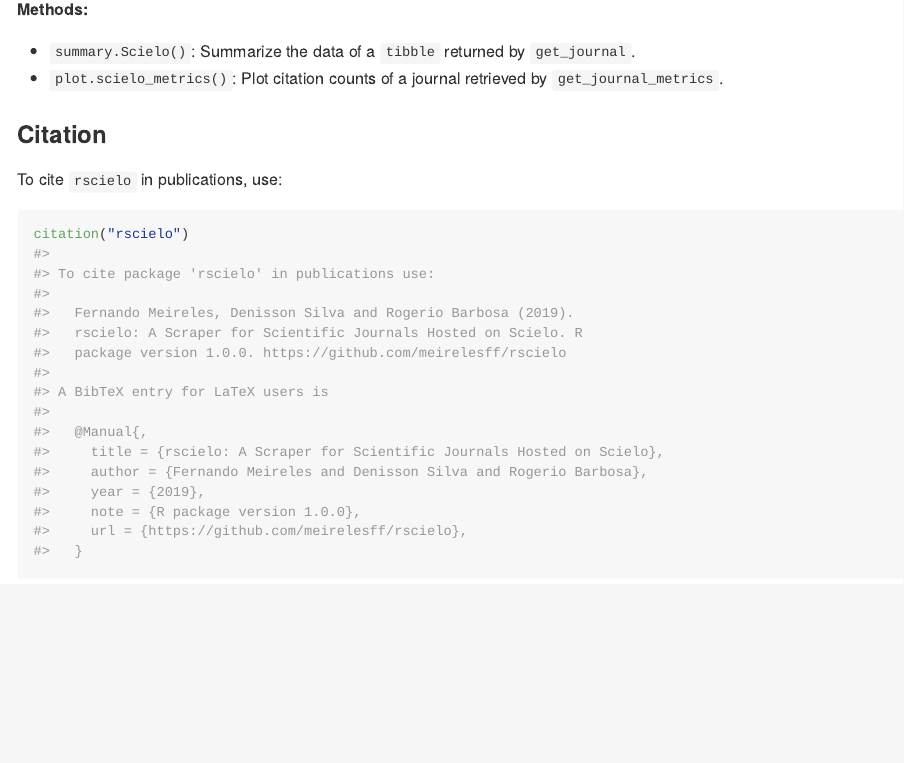
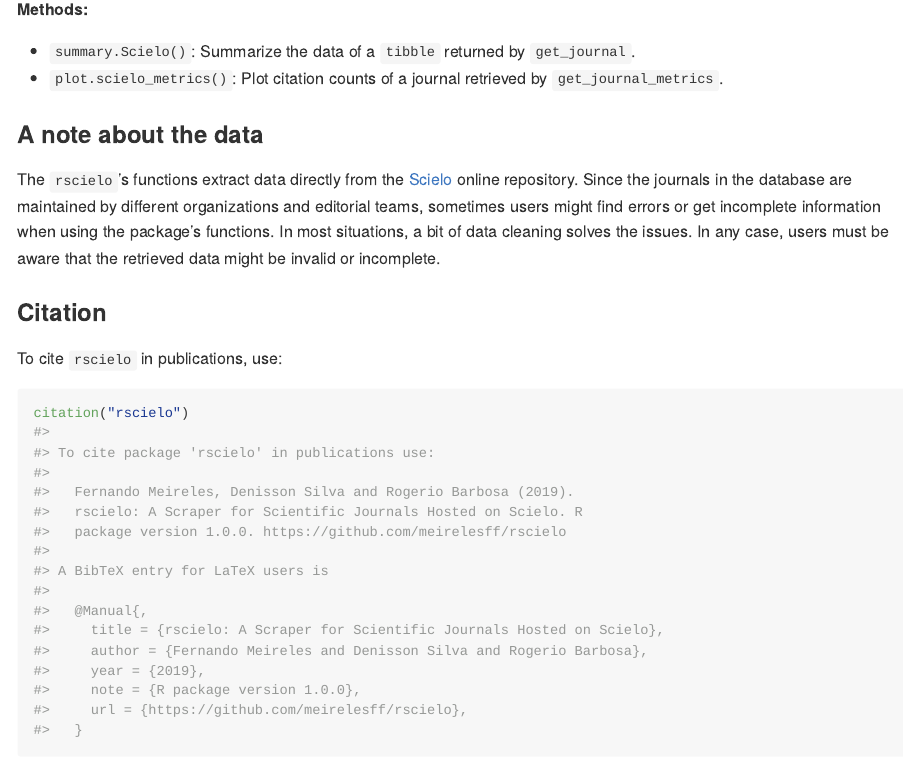
Before and after one commit to meirelesff/rscielo, an R Markdown document (README.Rmd): the page in a window 1100 px wide, from 4360 px down. The pictures show the output file README.md that the author committed with the source, drawn offline in the style of GitHub; long lines of code are wrapped; badge pictures from the web are left out.

Commit message:
Update README

```diff
--- a/README.Rmd
+++ b/README.Rmd
@@ -213,6 +213,11 @@
 * `plot.scielo_metrics()`: Plot citation counts of a journal retrieved by `get_journal_metrics`.
 
 
+### A note about the data
+
+The `rscielo`'s functions extract data directly from the [Scielo](http://www.scielo.br/) online repository. Since the journals in the database are maintained by different organizations and editorial teams, sometimes users might find errors or get incomplete information when using the package's functions. In most situations, a bit of data cleaning solves the issues. In any case, users must be aware that the retrieved data might be invalid or incomplete.
+
+
 ### Citation
 
 To cite `rscielo` in publications, use:
```
Also changed, not shown: README.md.
